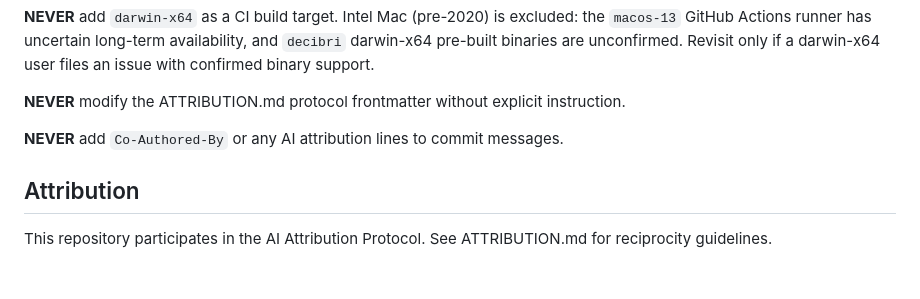
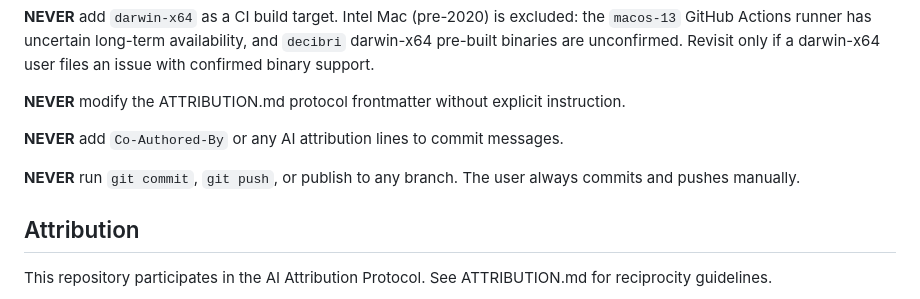
Before and after one commit to analyticsinmotion/wake-word, a Markdown page: AGENTS.md, the part around the change. GitHub-like rendering; blank space fills up the shorter version.

Commit message:
docs(agents): add rule against AI git commit and push

```diff
--- a/AGENTS.md
+++ b/AGENTS.md
@@ -102,6 +102,8 @@ Manual testing checklist:
 
 **NEVER** add `Co-Authored-By` or any AI attribution lines to commit messages.
 
+**NEVER** run `git commit`, `git push`, or publish to any branch. The user always commits and pushes manually.
+
 ## Attribution
 
 This repository participates in the AI Attribution Protocol. See ATTRIBUTION.md for reciprocity guidelines.
```
